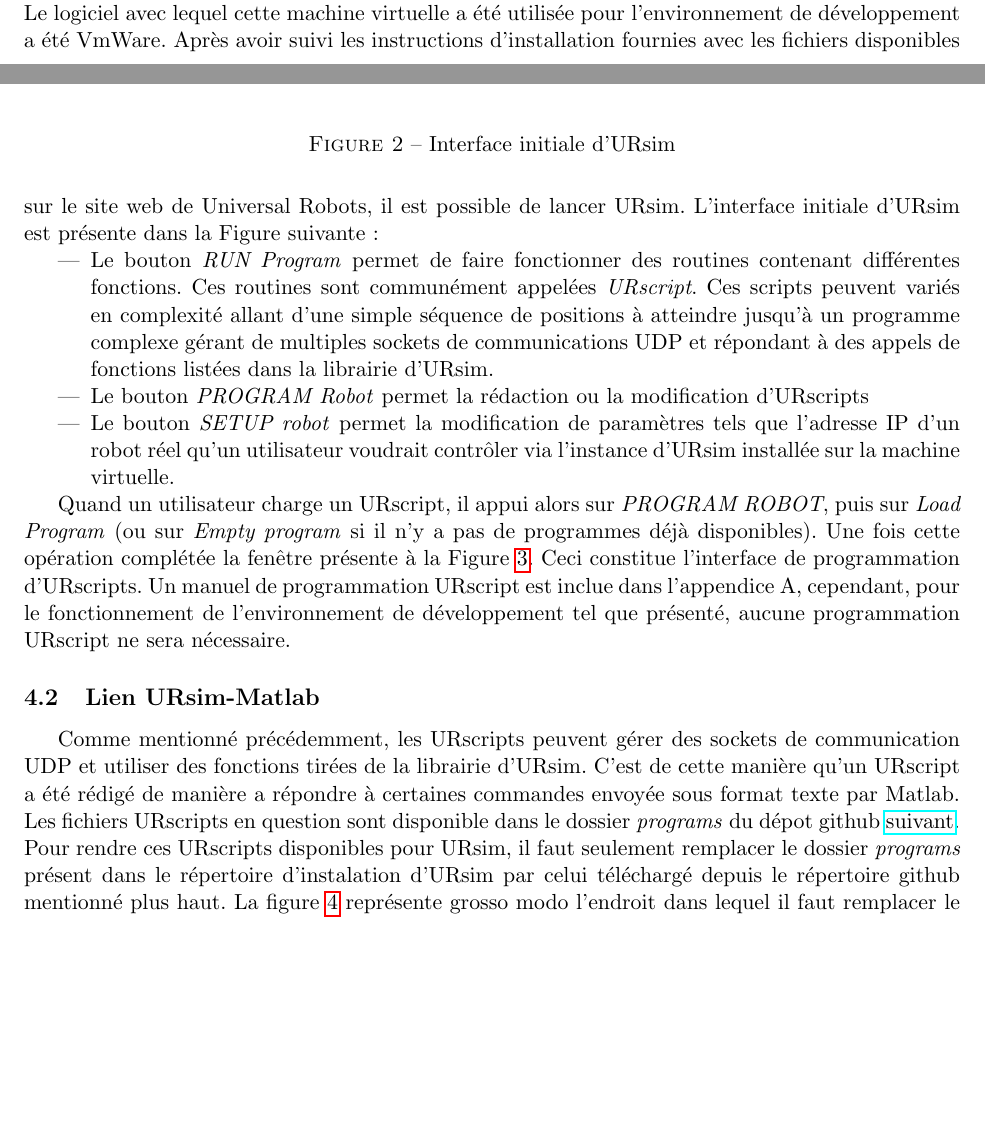
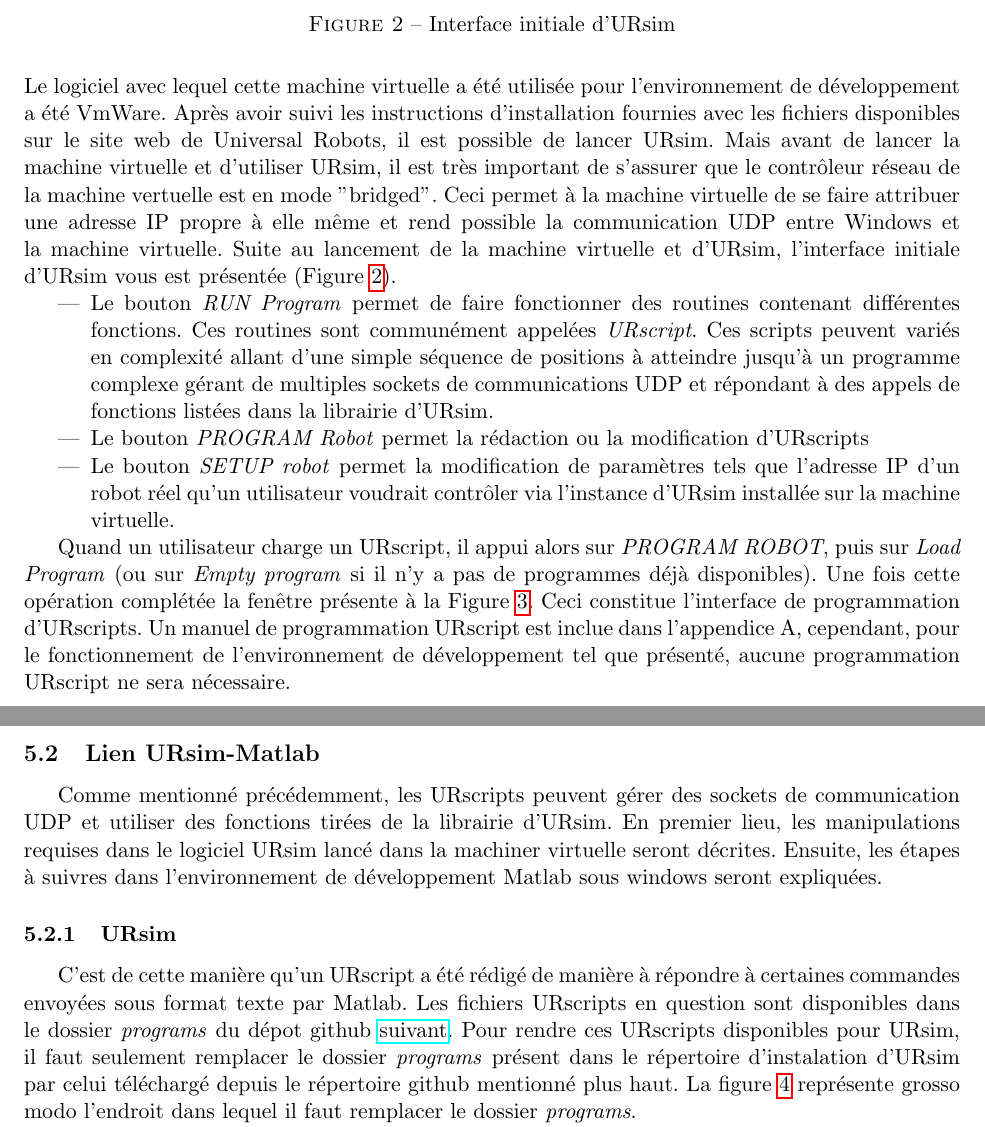
Before and after one commit to wonwon0/sujet_special_gmc, a LaTeX document (root.tex, which reads Communication_ordinateur-robot.tex): two parts of pages 4 and 5 of 62 before the commit and two parts of pages 5 and 6 of 63 after it, joined at a grey line, cut so that both start at the same text, the shorter picture padded with empty space. Compiled offline with pdfLaTeX.

Commit message:
faut valider env dev ursim

```diff
--- a/Communication_ordinateur-robot.tex
+++ b/Communication_ordinateur-robot.tex
@@ -144,7 +143,9 @@ Cependant, sur le site web de l'entreprise \href{https://www.universal-robots.co
 Ceci permet de conserver l'environnement de développement Windows en exécutant URsim dans une machine virtuelle Linux.
 Le logiciel avec lequel cette machine virtuelle a été utilisée pour l'environnement de développement a été VmWare.
 Après avoir suivi les instructions d'installation fournies avec les fichiers disponibles sur le site web de Universal Robots, il est possible de lancer URsim.
-L'interface initiale d'URsim est présente dans la Figure suivante:
+Mais avant de lancer la machine virtuelle et d'utiliser URsim, il est très important de s'assurer que le contrôleur réseau de la machine vertuelle est en mode "bridged".
+Ceci permet à la machine virtuelle de se faire attribuer une adresse IP propre à elle même et rend possible la communication UDP entre Windows et la machine virtuelle.
+Suite au lancement de la machine virtuelle et d'URsim, l'interface initiale d'URsim vous est présentée (Figure \ref{fig:ui_start}).
 
 \begin{figure}
  \begin{center}
@@ -177,8 +178,13 @@ Quand un utilisateur charge un URscript, il appui alors sur \textit{PROGRAM ROBO
 
 \subsection{Lien URsim-Matlab}
 Comme mentionné précédemment, les URscripts peuvent gérer des sockets de communication UDP et utiliser des fonctions tirées de la librairie d'URsim.
-C'est de cette manière qu'un URscript a été rédigé de manière a répondre à certaines commandes envoyée sous format texte par Matlab.
-Les fichiers URscripts en question sont disponible dans le dossier \textit{programs} du dépot github \href{https://github.com/wonwon0/sujet_special_gmc.git}{suivant}.
+En premier lieu, les manipulations requises dans le logiciel URsim lancé dans la machiner virtuelle seront décrites.
+Ensuite, les étapes à suivres dans l'environnement de développement Matlab sous windows seront expliquées.
+
+\subsubsection{URsim}
+
+C'est de cette manière qu'un URscript a été rédigé de manière à répondre à certaines commandes envoyées sous format texte par Matlab.
+Les fichiers URscripts en question sont disponibles dans le dossier \textit{programs} du dépot github \href{https://github.com/wonwon0/sujet_special_gmc.git}{suivant}.
 Pour rendre ces URscripts disponibles pour URsim, il faut seulement remplacer le dossier \textit{programs} présent dans le répertoire d'instalation d'URsim par celui téléchargé depuis le répertoire github mentionné plus haut. La figure \ref{fig:programs} représente grosso modo l'endroit dans lequel il faut remplacer le dossier \textit{programs}.
 \begin{figure}
  \begin{center}
```
Also changed, not shown: root.pdf, Communication_ordinateur-robot.tex (17 more changed lines), 4 other files.
